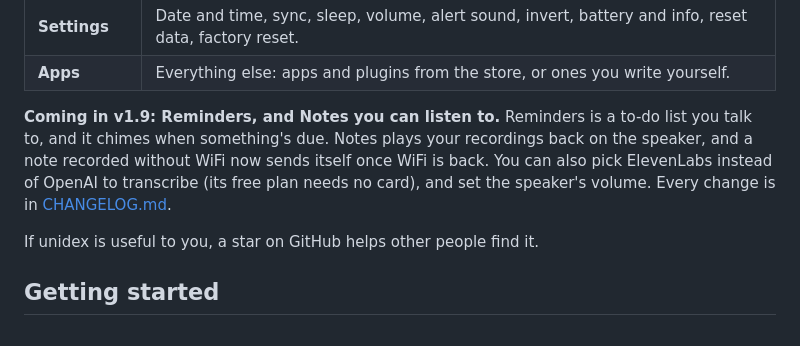
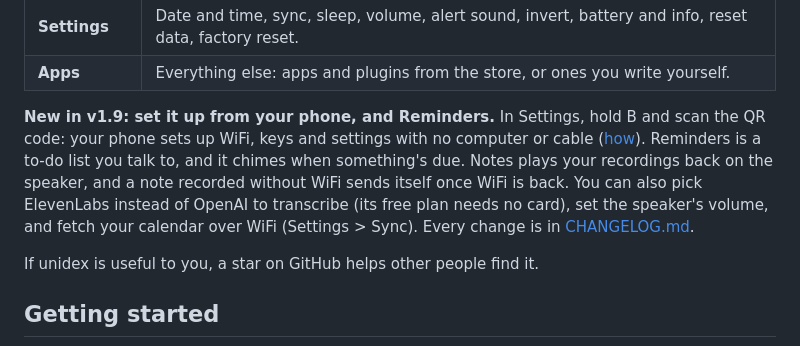
Before and after one commit to Forrest404/unidex, a Markdown page: README.md, the part around the change. Rendered like a GitHub page.

Commit message:
v1.9: the changelog's next release is v1.9 (27 October 2026), and the README says what's new in it
Claude-Session: https://claude.ai/code/session_01XydS43zFVN9RUorMNbg2Q5

```diff
--- a/README.md
+++ b/README.md
@@ -49,10 +49,12 @@ If you'd like to support the project, there's a [Ko-fi](https://ko-fi.com/forres
 | **Settings** | Date and time, sync, sleep, volume, alert sound, invert, battery and info, reset data, factory reset. |
 | **Apps** | Everything else: apps and plugins from the store, or ones you write yourself. |
 
-**Coming in v1.9: Reminders, and Notes you can listen to.** Reminders is a to-do list you talk to, and it chimes
-when something's due. Notes plays your recordings back on the speaker, and a note recorded without WiFi now sends
-itself once WiFi is back. You can also pick ElevenLabs instead of OpenAI to transcribe (its free plan needs no card),
-and set the speaker's volume. Every change is in [CHANGELOG.md](CHANGELOG.md).
+**New in v1.9: set it up from your phone, and Reminders.** In Settings, hold B and scan the QR code: your phone
+sets up WiFi, keys and settings with no computer or cable ([how](#set-up-from-your-phone)). Reminders is a to-do list
+you talk to, and it chimes when something's due. Notes plays your recordings back on the speaker, and a note recorded
+without WiFi sends itself once WiFi is back. You can also pick ElevenLabs instead of OpenAI to transcribe (its free
+plan needs no card), set the speaker's volume, and fetch your calendar over WiFi (Settings > Sync). Every change is
+in [CHANGELOG.md](CHANGELOG.md).
 
 If unidex is useful to you, a star on GitHub helps other people find it.
 
```
Also changed, not shown: CHANGELOG.md (+1 -1 lines).
